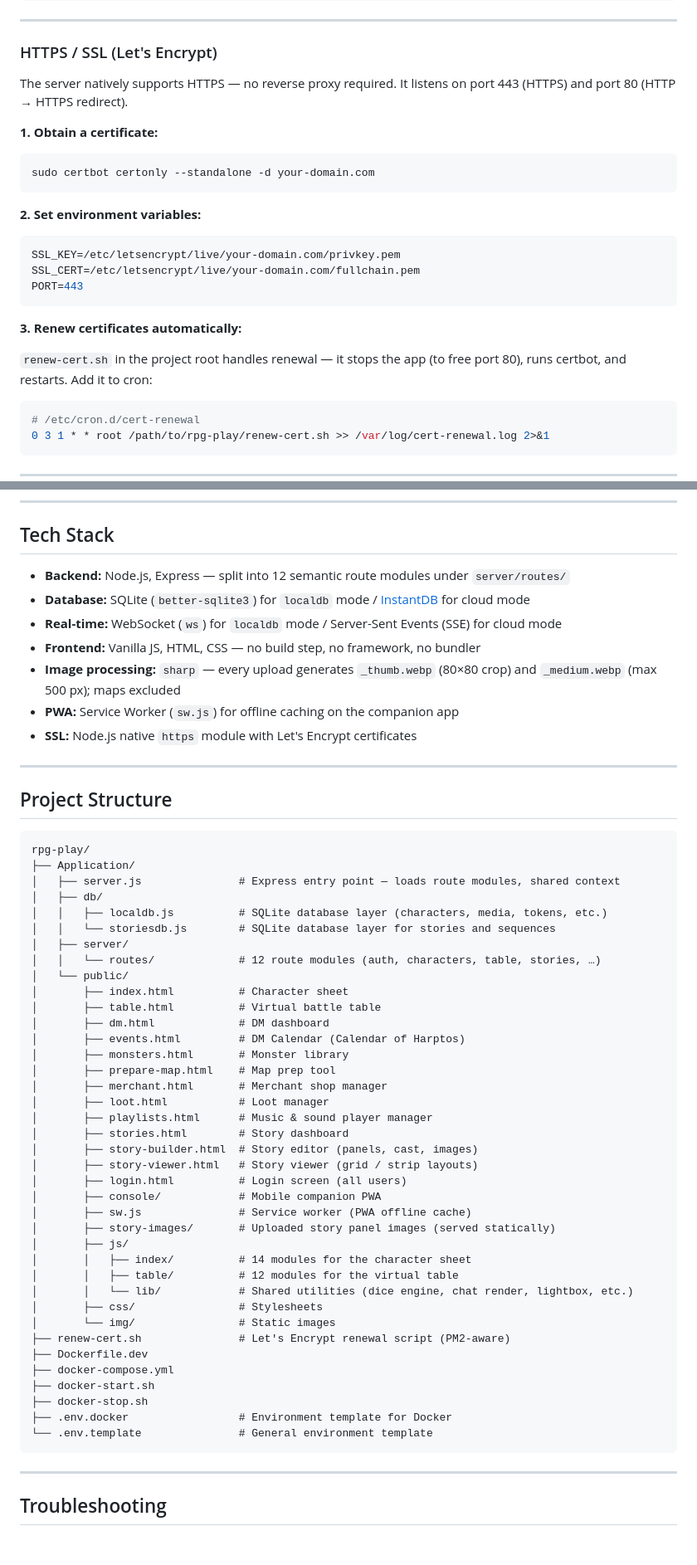
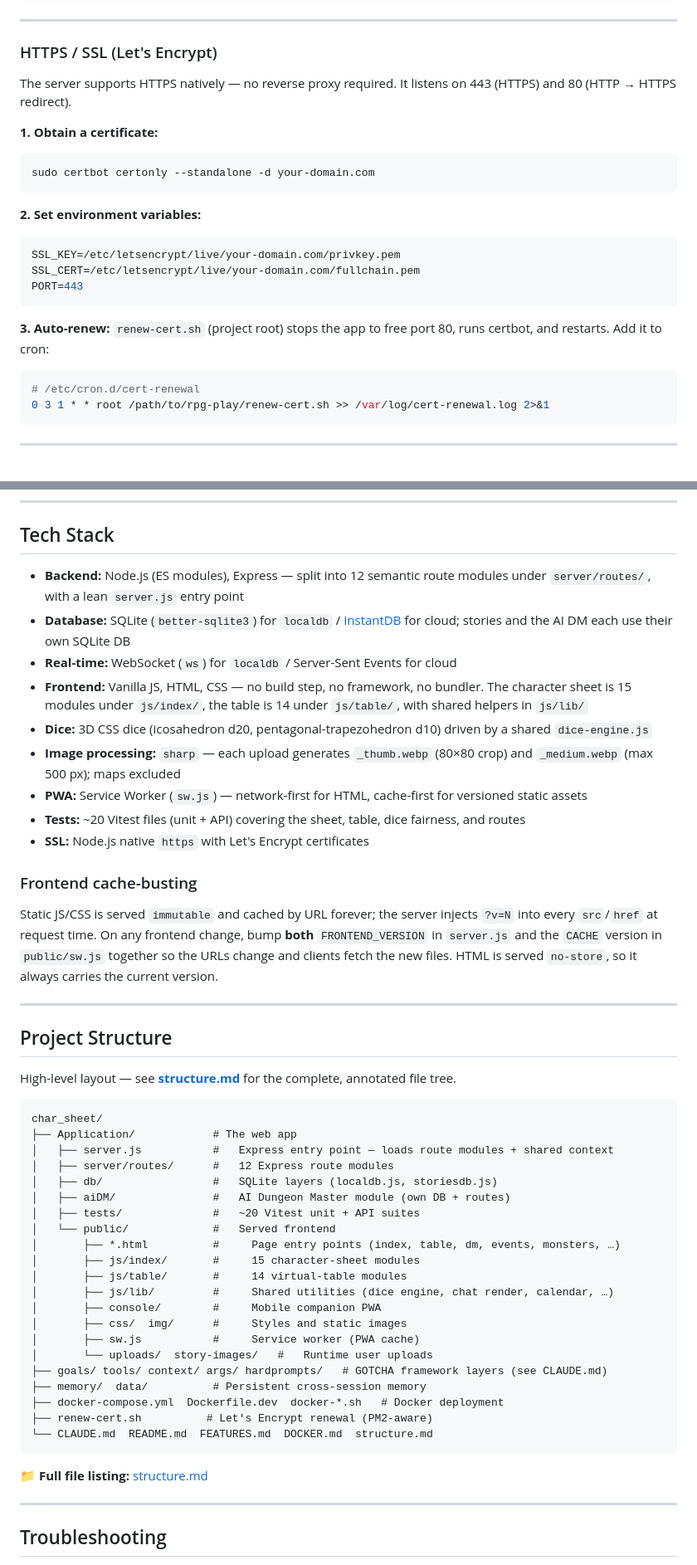
Before and after one commit to irmakh/rpg-play, a Markdown page: README.md, 2 parts joined by grey strips. Shown at 83% size. Rendered like a GitHub page; blank space fills up the shorter version.

````diff
--- a/README.md
+++ b/README.md
@@ -279,7 +220,7 @@ pm2 startup   # auto-start on reboot
 
 ### HTTPS / SSL (Let's Encrypt)
 
-The server natively supports HTTPS — no reverse proxy required. It listens on port 443 (HTTPS) and port 80 (HTTP → HTTPS redirect).
+The server supports HTTPS natively — no reverse proxy required. It listens on 443 (HTTPS) and 80 (HTTP → HTTPS redirect).
 
 **1. Obtain a certificate:**
 ```bash
@@ -293,9 +234,7 @@ SSL_CERT=/etc/letsencrypt/live/your-domain.com/fullchain.pem
 PORT=443
 ```
 
-**3. Renew certificates automatically:**
-
-`renew-cert.sh` in the project root handles renewal — it stops the app (to free port 80), runs certbot, and restarts. Add it to cron:
+**3. Auto-renew:** `renew-cert.sh` (project root) stops the app to free port 80, runs certbot, and restarts. Add it to cron:
 
 ```bash
 # /etc/cron.d/cert-renewal
@@ -322,58 +261,51 @@ PORT=443
 
 ## Tech Stack
 
-- **Backend:** Node.js, Express — split into 12 semantic route modules under `server/routes/`
-- **Database:** SQLite (`better-sqlite3`) for `localdb` mode / [InstantDB](https://www.instantdb.com) for cloud mode
-- **Real-time:** WebSocket (`ws`) for `localdb` mode / Server-Sent Events (SSE) for cloud mode
-- **Frontend:** Vanilla JS, HTML, CSS — no build step, no framework, no bundler
-- **Image processing:** `sharp` — every upload generates `_thumb.webp` (80×80 crop) and `_medium.webp` (max 500 px); maps excluded
-- **PWA:** Service Worker (`sw.js`) for offline caching on the companion app
-- **SSL:** Node.js native `https` module with Let's Encrypt certificates
+- **Backend:** Node.js (ES modules), Express — split into 12 semantic route modules under `server/routes/`, with a lean `server.js` entry point
+- **Database:** SQLite (`better-sqlite3`) for `localdb` / [InstantDB](https://www.instantdb.com) for cloud; stories and the AI DM each use their own SQLite DB
+- **Real-time:** WebSocket (`ws`) for `localdb` / Server-Sent Events for cloud
+- **Frontend:** Vanilla JS, HTML, CSS — no build step, no framework, no bundler. The character sheet is 15 modules under `js/index/`, the table is 14 under `js/table/`, with shared helpers in `js/lib/`
+- **Dice:** 3D CSS dice (icosahedron d20, pentagonal-trapezohedron d10) driven by a shared `dice-engine.js`
+- **Image processing:** `sharp` — each upload generates `_thumb.webp` (80×80 crop) and `_medium.webp` (max 500 px); maps excluded
+- **PWA:** Service Worker (`sw.js`) — network-first for HTML, cache-first for versioned static assets
+- **Tests:** ~20 Vitest files (unit + API) covering the sheet, table, dice fairness, and routes
+- **SSL:** Node.js native `https` with Let's Encrypt certificates
+
+### Frontend cache-busting
+
+Static JS/CSS is served `immutable` and cached by URL forever; the server injects `?v=N` into every `src`/`href` at request time. On any frontend change, bump **both** `FRONTEND_VERSION` in `server.js` and the `CACHE` version in `public/sw.js` together so the URLs change and clients fetch the new files. HTML is served `no-store`, so it always carries the current version.
 
 ---
 
 ## Project Structure
 
+High-level layout — see **[structure.md](structure.md)** for the complete, annotated file tree.
+
 ```
-rpg-play/
-├── Application/
-│   ├── server.js               # Express entry point — loads route modules, shared context
-│   ├── db/
-│   │   ├── localdb.js          # SQLite database layer (characters, media, tokens, etc.)
-│   │   └── storiesdb.js        # SQLite database layer for stories and sequences
-│   ├── server/
-│   │   └── routes/             # 12 route modules (auth, characters, table, stories, …)
-│   └── public/
-│       ├── index.html          # Character sheet
-│       ├── table.html          # Virtual battle table
-│       ├── dm.html             # DM dashboard
-│       ├── events.html         # DM Calendar (Calendar of Harptos)
-│       ├── monsters.html       # Monster library
-│       ├── prepare-map.html    # Map prep tool
-│       ├── merchant.html       # Merchant shop manager
-│       ├── loot.html           # Loot manager
-│       ├── playlists.html      # Music & sound player manager
-│       ├── stories.html        # Story dashboard
-│       ├── story-builder.html  # Story editor (panels, cast, images)
-│       ├── story-viewer.html   # Story viewer (grid / strip layouts)
-│       ├── login.html          # Login screen (all users)
-│       ├── console/            # Mobile companion PWA
-│       ├── sw.js               # Service worker (PWA offline cache)
-│       ├── story-images/       # Uploaded story panel images (served statically)
-│       ├── js/
-│       │   ├── index/          # 14 modules for the character sheet
-│       │   ├── table/          # 12 modules for the virtual table
-│       │   └── lib/            # Shared utilities (dice engine, chat render, lightbox, etc.)
-│       ├── css/                # Stylesheets
-│       └── img/                # Static images
-├── renew-cert.sh               # Let's Encrypt renewal script (PM2-aware)
-├── Dockerfile.dev
-├── docker-compose.yml
-├── docker-start.sh
-├── docker-stop.sh
-├── .env.docker                 # Environment template for Docker
-└── .env.template               # General environment template
+char_sheet/
+├── Application/            # The web app
+│   ├── server.js           #   Express entry point — loads route modules + shared context
+│   ├── server/routes/      #   12 Express route modules
+│   ├── db/                 #   SQLite layers (localdb.js, storiesdb.js)
+│   ├── aiDM/               #   AI Dungeon Master module (own DB + routes)
+│   ├── tests/              #   ~20 Vitest unit + API suites
+│   └── public/             #   Served frontend
+│       ├── *.html          #     Page entry points (index, table, dm, events, monsters, …)
+│       ├── js/index/       #     15 character-sheet modules
+│       ├── js/table/       #     14 virtual-table modules
+│       ├── js/lib/         #     Shared utilities (dice engine, chat render, calendar, …)
+│       ├── console/        #     Mobile companion PWA
+│       ├── css/  img/      #     Styles and static images
+│       ├── sw.js           #     Service worker (PWA cache)
+│       └── uploads/  story-images/   #   Runtime user uploads
+├── goals/ tools/ context/ args/ hardprompts/   # GOTCHA framework layers (see CLAUDE.md)
+├── memory/  data/          # Persistent cross-session memory
+├── docker-compose.yml  Dockerfile.dev  docker-*.sh   # Docker deployment
+├── renew-cert.sh          # Let's Encrypt renewal (PM2-aware)
+└── CLAUDE.md  README.md  FEATURES.md  DOCKER.md  structure.md
 ```
+
+📁 **Full file listing:** [structure.md](structure.md)
 
 ---
 
````
Also changed, not shown: other parts of README.md (+95 -151 lines), structure.md (added, +235 -0 lines).
